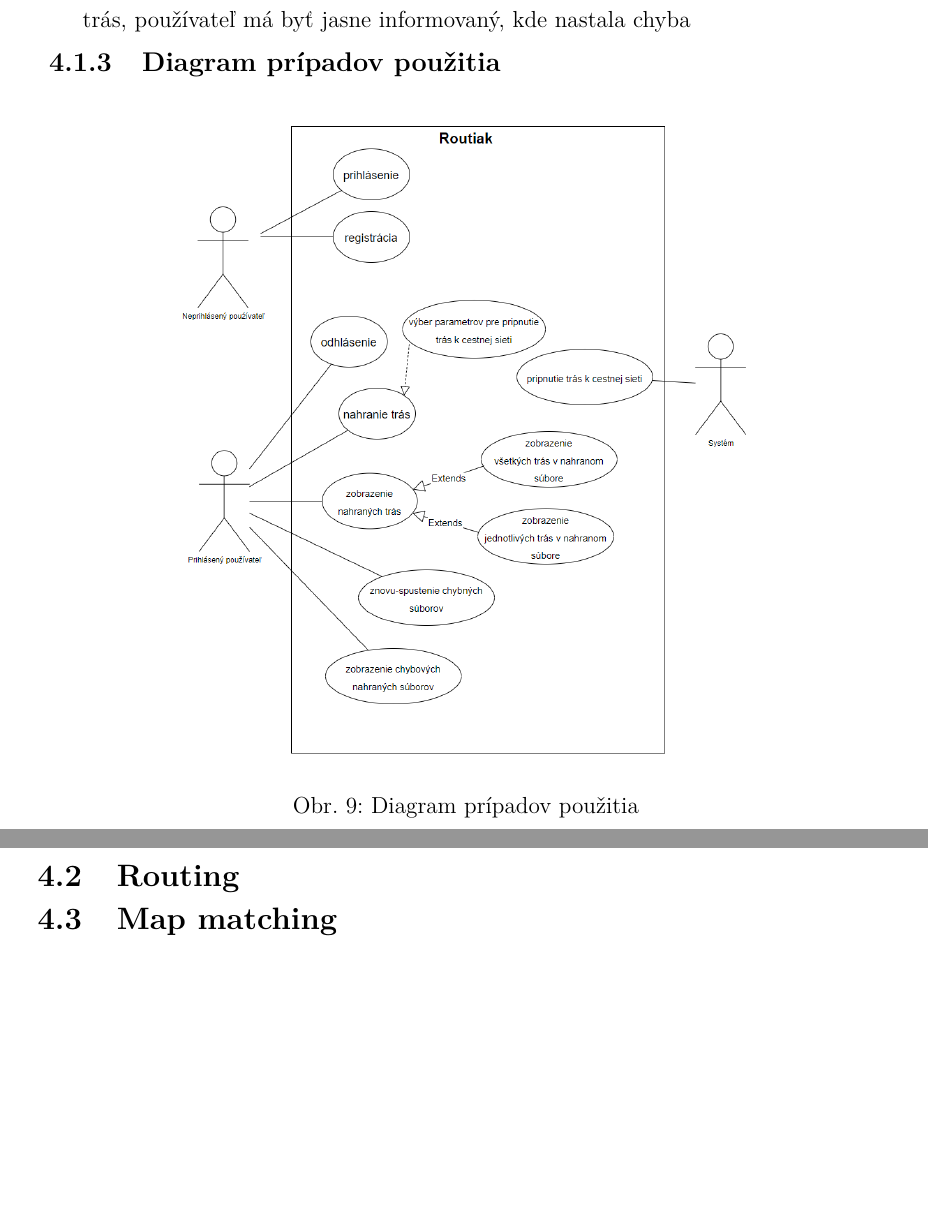
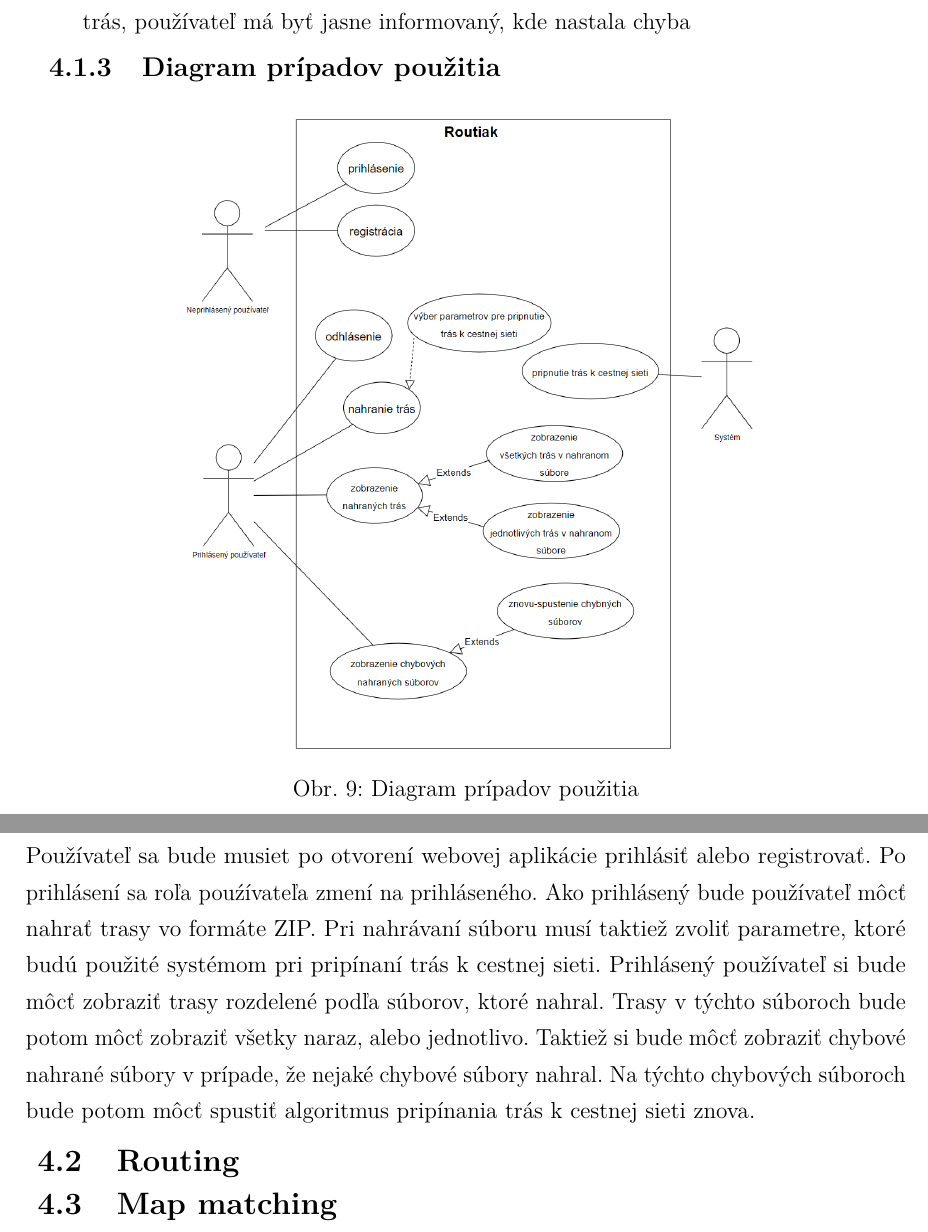
Before and after one commit to xburir/DP1, a LaTeX document (main.tex, which reads includes/navrh_riesenia.tex): two parts of pages 33 and 34 of 39, joined at a grey line, cut so that both start at the same text, the shorter picture padded with empty space. Compiled offline with pdfLaTeX.

Commit message:
docs: poziadavky

```diff
--- a/includes/navrh_riesenia.tex
+++ b/includes/navrh_riesenia.tex
@@ -30,7 +30,8 @@ Nefunkcionálne požiadavky sa týkajú toho, ako má systém pracovať. Popisuj
     \includegraphics[width=0.7\textwidth]{img/use-case.png}
     \caption{Diagram prípadov použitia}
     \label{fig:use-case}
-  \end{figure}
+\end{figure}
+Používateľ sa bude musiet po otvorení webovej aplikácie prihlásiť alebo registrovať. Po prihlásení sa roľa pouźívateľa zmení na prihláseného. Ako prihlásený bude používateľ môcť nahrať trasy vo formáte ZIP. Pri nahrávaní súboru musí taktiež zvoliť parametre, ktoré budú použité systémom pri pripínaní trás k cestnej sieti. Prihlásený používateľ si bude môcť zobraziť trasy rozdelené podľa súborov, ktoré nahral. Trasy v týchto súboroch bude potom môcť zobraziť všetky naraz, alebo jednotlivo. Taktiež si bude môcť zobraziť chybové nahrané súbory v prípade, že nejaké chybové súbory nahral. Na týchto chybových súboroch bude potom môcť spustiť algoritmus pripínania trás k cestnej sieti znova.
 
 
 \subsection{Routing}
```
Also changed, not shown: img/use-case.png.
